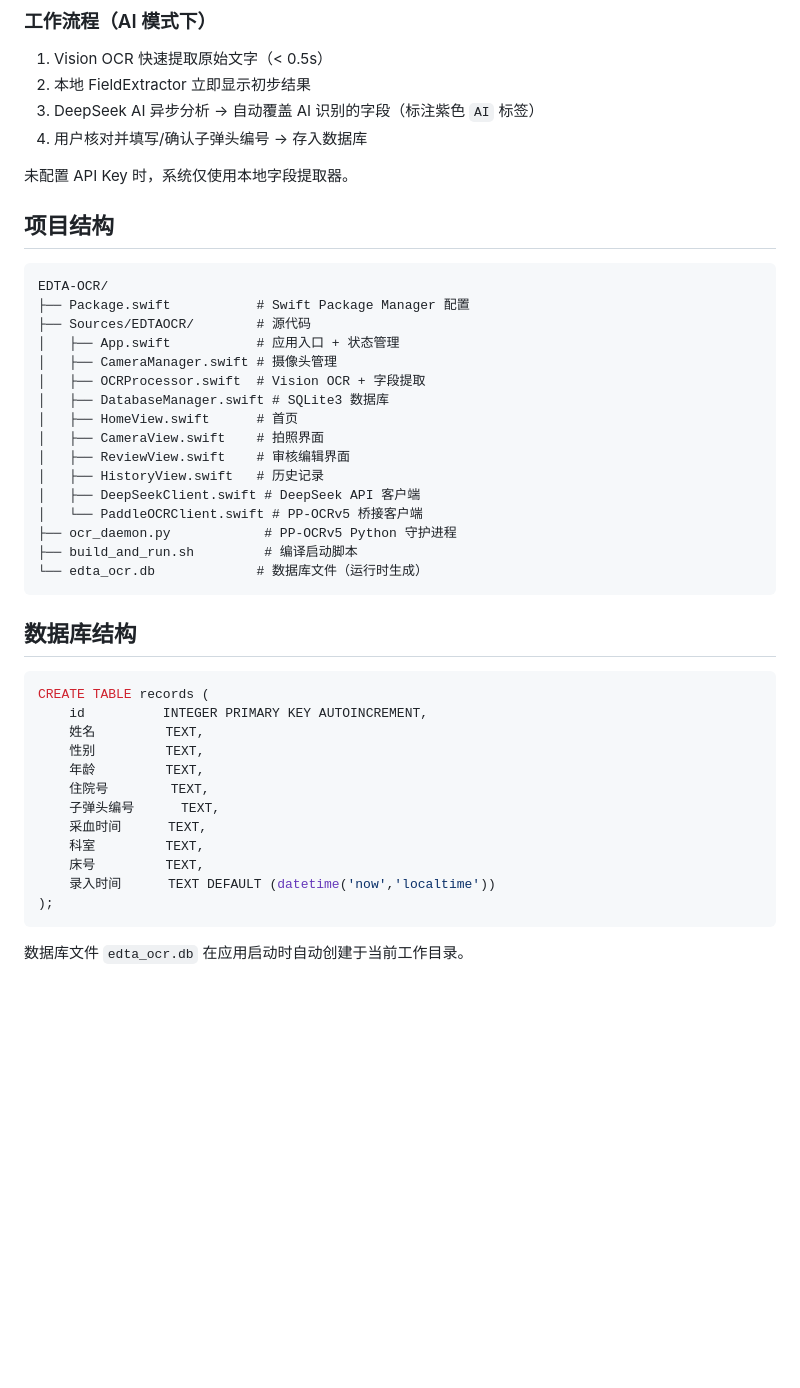
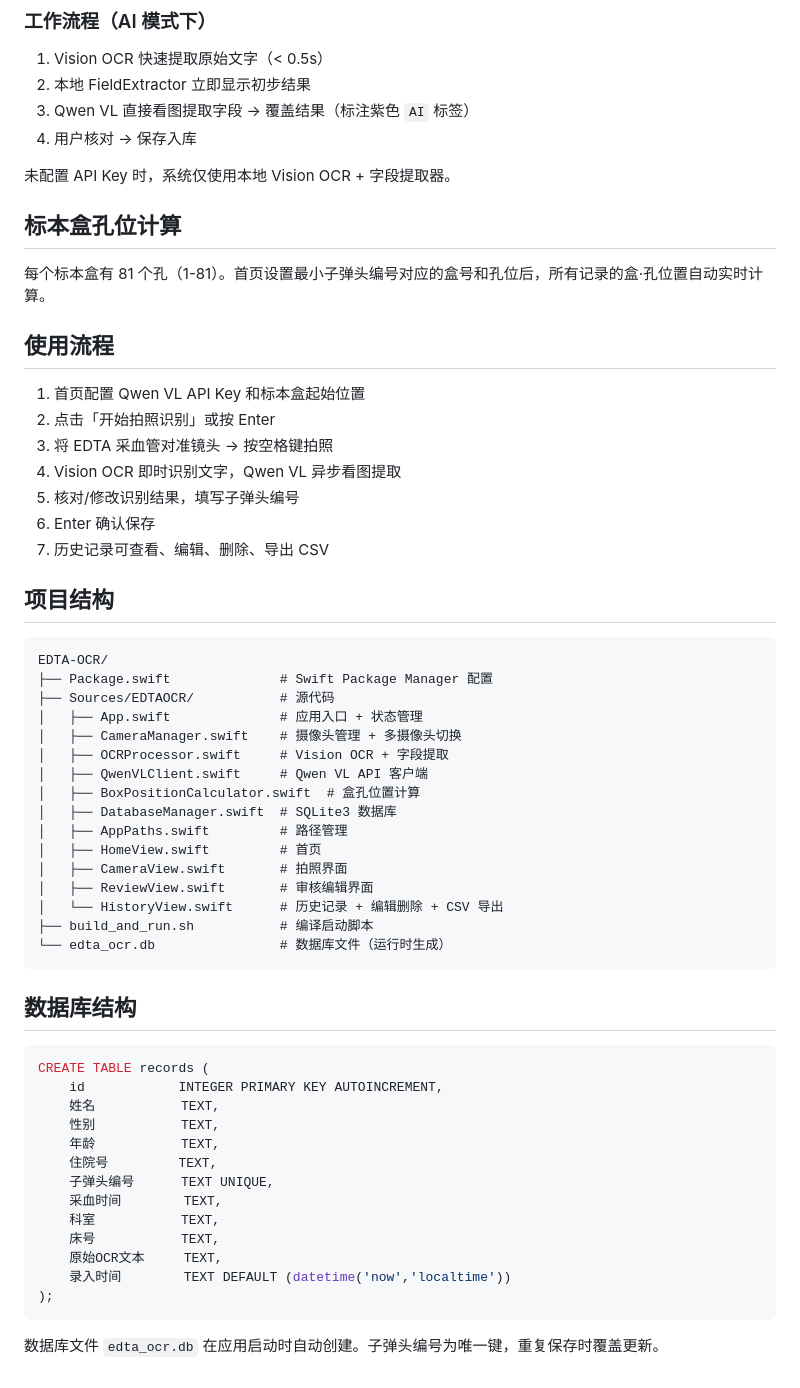
Before and after one commit to hustlxc/EDTA-OCR, a Markdown page: README.md, the part around one of its changes. GitHub-like rendering; blank space fills up the shorter version.

````diff
--- a/README.md
+++ b/README.md
@@ -171,47 +66,62 @@ export DEEPSEEK_API_KEY=sk-your-key-here
 
 1. Vision OCR 快速提取原始文字（< 0.5s）
 2. 本地 FieldExtractor 立即显示初步结果
-3. DeepSeek AI 异步分析 → 自动覆盖 AI 识别的字段（标注紫色 `AI` 标签）
-4. 用户核对并填写/确认子弹头编号 → 存入数据库
+3. Qwen VL 直接看图提取字段 → 覆盖结果（标注紫色 `AI` 标签）
+4. 用户核对 → 保存入库
 
-未配置 API Key 时，系统仅使用本地字段提取器。
+未配置 API Key 时，系统仅使用本地 Vision OCR + 字段提取器。
+
+## 标本盒孔位计算
+
+每个标本盒有 81 个孔（1-81）。首页设置最小子弹头编号对应的盒号和孔位后，所有记录的盒·孔位置自动实时计算。
+
+## 使用流程
+
+1. 首页配置 Qwen VL API Key 和标本盒起始位置
+2. 点击「开始拍照识别」或按 Enter
+3. 将 EDTA 采血管对准镜头 → 按空格键拍照
+4. Vision OCR 即时识别文字，Qwen VL 异步看图提取
+5. 核对/修改识别结果，填写子弹头编号
+6. Enter 确认保存
+7. 历史记录可查看、编辑、删除、导出 CSV
 
 ## 项目结构
 
 ```
 EDTA-OCR/
-├── Package.swift           # Swift Package Manager 配置
-├── Sources/EDTAOCR/        # 源代码
-│   ├── App.swift           # 应用入口 + 状态管理
-│   ├── CameraManager.swift # 摄像头管理
-│   ├── OCRProcessor.swift  # Vision OCR + 字段提取
-│   ├── DatabaseManager.swift # SQLite3 数据库
-│   ├── HomeView.swift      # 首页
-│   ├── CameraView.swift    # 拍照界面
-│   ├── ReviewView.swift    # 审核编辑界面
-│   ├── HistoryView.swift   # 历史记录
-│   ├── DeepSeekClient.swift # DeepSeek API 客户端
-│   └── PaddleOCRClient.swift # PP-OCRv5 桥接客户端
-├── ocr_daemon.py            # PP-OCRv5 Python 守护进程
-├── build_and_run.sh         # 编译启动脚本
-└── edta_ocr.db             # 数据库文件（运行时生成）
+├── Package.swift              # Swift Package Manager 配置
+├── Sources/EDTAOCR/           # 源代码
+│   ├── App.swift              # 应用入口 + 状态管理
+│   ├── CameraManager.swift    # 摄像头管理 + 多摄像头切换
+│   ├── OCRProcessor.swift     # Vision OCR + 字段提取
+│   ├── QwenVLClient.swift     # Qwen VL API 客户端
+│   ├── BoxPositionCalculator.swift  # 盒孔位置计算
+│   ├── DatabaseManager.swift  # SQLite3 数据库
+│   ├── AppPaths.swift         # 路径管理
+│   ├── HomeView.swift         # 首页
+│   ├── CameraView.swift       # 拍照界面
+│   ├── ReviewView.swift       # 审核编辑界面
+│   └── HistoryView.swift      # 历史记录 + 编辑删除 + CSV 导出
+├── build_and_run.sh           # 编译启动脚本
+└── edta_ocr.db                # 数据库文件（运行时生成）
 ```
 
 ## 数据库结构
 
 ```sql
 CREATE TABLE records (
-    id          INTEGER PRIMARY KEY AUTOINCREMENT,
-    姓名         TEXT,
-    性别         TEXT,
-    年龄         TEXT,
-    住院号        TEXT,
-    子弹头编号      TEXT,
-    采血时间      TEXT,
-    科室         TEXT,
-    床号         TEXT,
-    录入时间      TEXT DEFAULT (datetime('now','localtime'))
+    id            INTEGER PRIMARY KEY AUTOINCREMENT,
+    姓名           TEXT,
+    性别           TEXT,
+    年龄           TEXT,
+    住院号         TEXT,
+    子弹头编号      TEXT UNIQUE,
+    采血时间        TEXT,
+    科室           TEXT,
+    床号           TEXT,
+    原始OCR文本     TEXT,
+    录入时间        TEXT DEFAULT (datetime('now','localtime'))
 );
 ```
 
-数据库文件 `edta_ocr.db` 在应用启动时自动创建于当前工作目录。
+数据库文件 `edta_ocr.db` 在应用启动时自动创建。子弹头编号为唯一键，重复保存时覆盖更新。
````
Also changed, not shown: other parts of README.md (+25 -130 lines).
